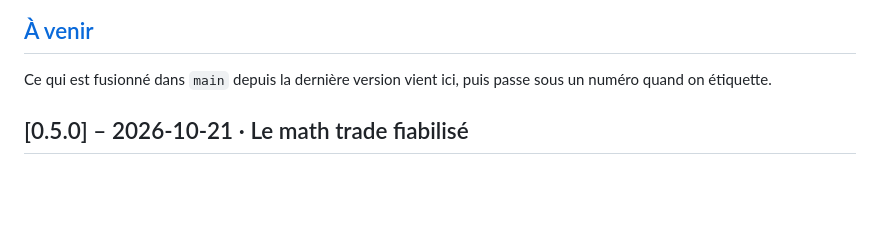
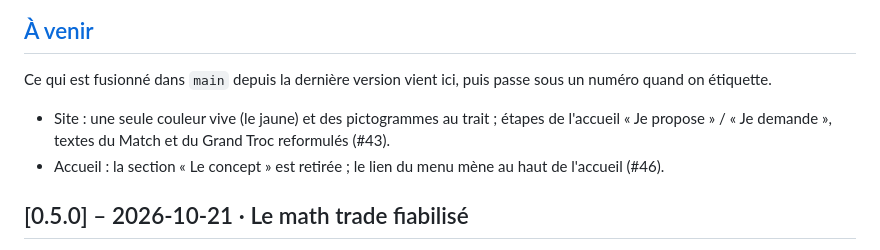
Before and after one commit to benchamply-cmyk/montroc, a Markdown page: CHANGELOG.md, the part around the change. Drawn GitHub-style; blank space fills up the shorter version.

Commit message:
Journal des versions : #43 et #46
Co-Authored-By: Claude Opus 5.5 (1M context) <noreply@anthropic.com>
Claude-Session: https://claude.ai/code/session_01G2uubbGZStouMqWiYT2EhX

```diff
--- a/CHANGELOG.md
+++ b/CHANGELOG.md
@@ -12,6 +12,9 @@ La règle complète est dans [docs/05-git-et-branches.md](docs/05-git-et-branche
 ## [À venir]
 
 Ce qui est fusionné dans `main` depuis la dernière version vient ici, puis passe sous un numéro quand on étiquette.
+
+- Site : une seule couleur vive (le jaune) et des pictogrammes au trait ; étapes de l'accueil « Je propose » / « Je demande », textes du Match et du Grand Troc reformulés (#43).
+- Accueil : la section « Le concept » est retirée ; le lien du menu mène au haut de l'accueil (#46).
 
 ## [0.5.0] – 2026-10-21 · Le math trade fiabilisé
 
```
